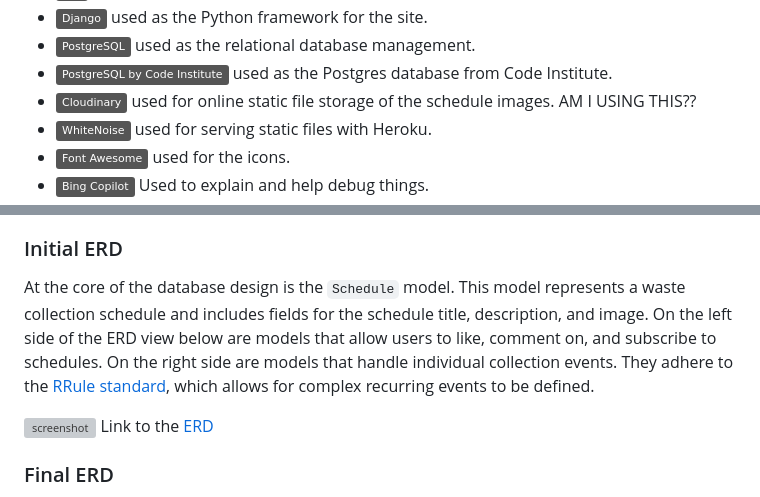
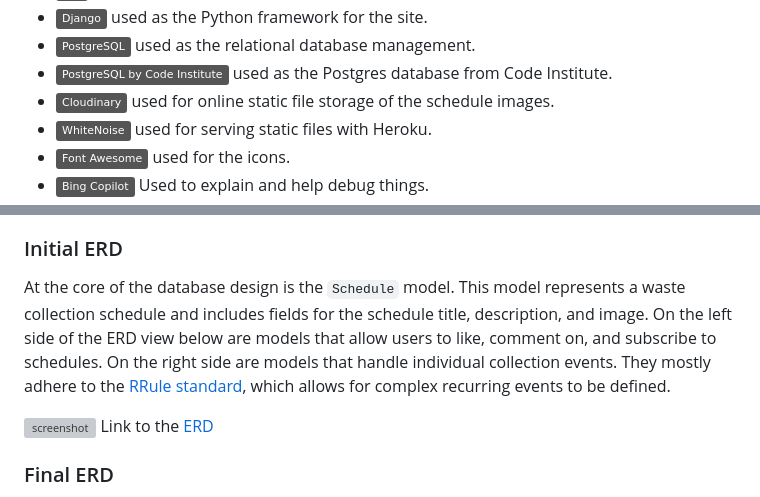
Before and after one commit to benschaf/waste-schedule, a Markdown page: README.md, 2 parts joined by grey strips. Rendered like a GitHub page; badges without logos; grey boxes are pictures that could not be loaded.

```diff
--- a/README.md
+++ b/README.md
@@ -349,7 +349,6 @@ These are my three favorite ideas for future features:
 - [![PostgreSQL](https://img.shields.io/badge/PostgreSQL-grey?logo=postgresql&logoColor=4169E1)](https://www.postgresql.org) used as the relational database management.
 - [![PostgreSQL by Code Institute](https://img.shields.io/badge/PostgreSQL_by_Code_Institute-grey?logo=okta&logoColor=F05223)](https://dbs.ci-dbs.net) used as the Postgres database from Code Institute.
 - [![Cloudinary](https://img.shields.io/badge/Cloudinary-grey?logo=cloudinary&logoColor=3448C5)](https://cloudinary.com) used for online static file storage of the schedule images.
-AM I USING THIS??
 - [![WhiteNoise](https://img.shields.io/badge/WhiteNoise-grey?logo=python&logoColor=FFFFFF)](https://whitenoise.readthedocs.io) used for serving static files with Heroku.
 - [![Font Awesome](https://img.shields.io/badge/Font_Awesome-grey?logo=fontawesome&logoColor=528DD7)](https://fontawesome.com) used for the icons.
 - [![Bing Copilot](https://img.shields.io/badge/Bing_Copilot-grey)](https://copilot.microsoft.com/) Used to explain and help debug things.
@@ -364,7 +363,7 @@ AM I USING THIS??
 A relational database was used for this project. The database schema was designed using [dbdiagram.io](https://dbdiagram.io) before development began. The schema was then implemented using Django's built-in ORM. Throughout the development process, the schema was adjusted and updated as needed. The initial and the final version of the schema can be found below.
 
 ### Initial ERD
-At the core of the database design is the `Schedule` model. This model represents a waste collection schedule and includes fields for the schedule title, description, and image. On the left side of the ERD view below are models that allow users to like, comment on, and subscribe to schedules. On the right side are models that handle individual collection events. They adhere to the [RRule standard](https://github.com/jkbrzt/rrule), which allows for complex recurring events to be defined.
+At the core of the database design is the `Schedule` model. This model represents a waste collection schedule and includes fields for the schedule title, description, and image. On the left side of the ERD view below are models that allow users to like, comment on, and subscribe to schedules. On the right side are models that handle individual collection events. They mostly adhere to the [RRule standard](https://github.com/jkbrzt/rrule), which allows for complex recurring events to be defined.
 
 ![screenshot](documentation/erd-initial.png)
 Link to the [ERD](https://dbdiagram.io/e/66178e7003593b6b61bbb163/6618fa1203593b6b61d512e4)
```
Also changed, not shown: documentation/erd.png.
